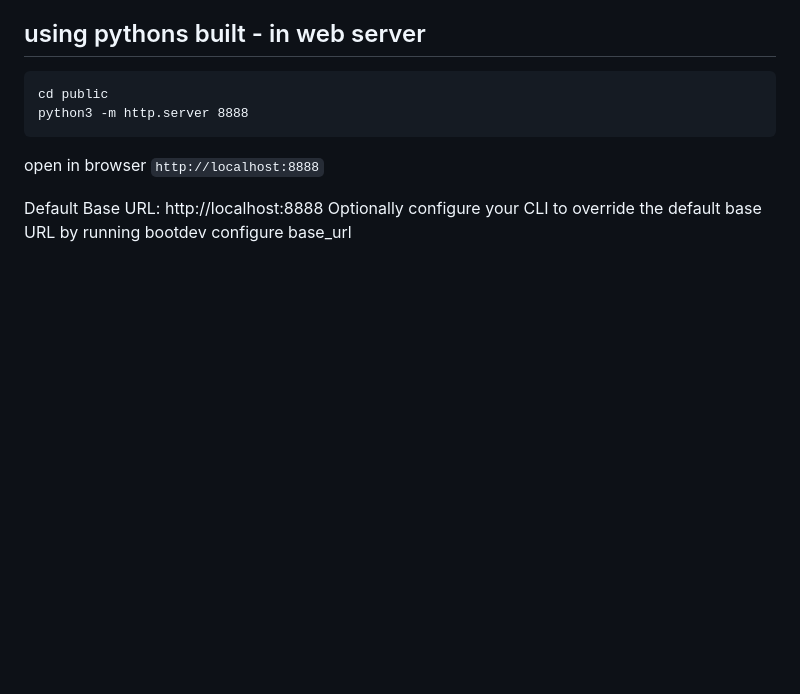
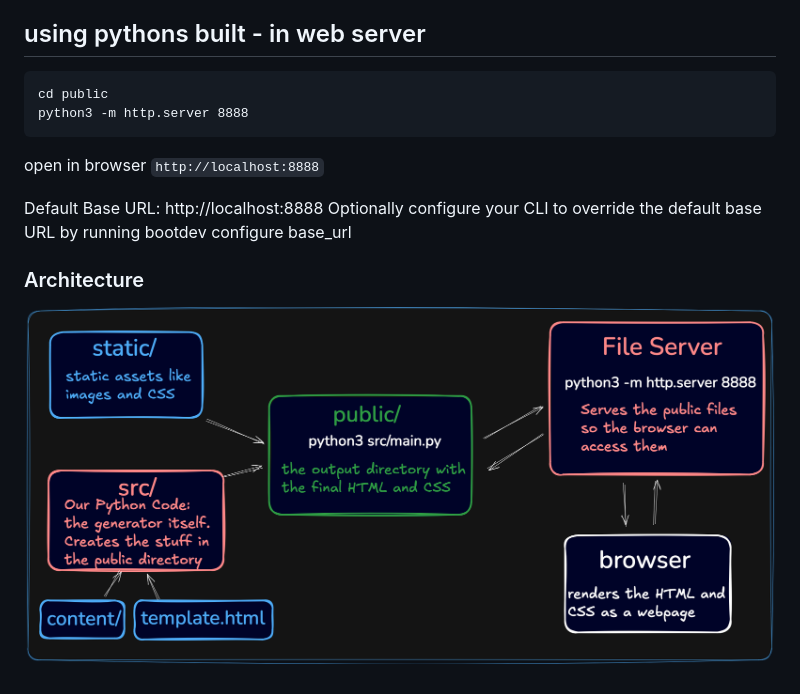
Before and after one commit to Coryf65/statis-site-generator, a Markdown page: README.md, the part around the change. GitHub-like rendering; pictures changed too: public/images/arcitecture.png (added); blank space fills up the shorter version.

Commit message:
adding to readme and added the CSS

```diff
--- a/README.md
+++ b/README.md
@@ -17,3 +17,8 @@ open in browser
 
 Default Base URL: http://localhost:8888
 Optionally configure your CLI to override the default base URL by running bootdev configure base_url <url>
+
+
+### Architecture
+
+![alt text](/public/images/arcitecture.png)
```
Also changed, not shown: 2 other files.
